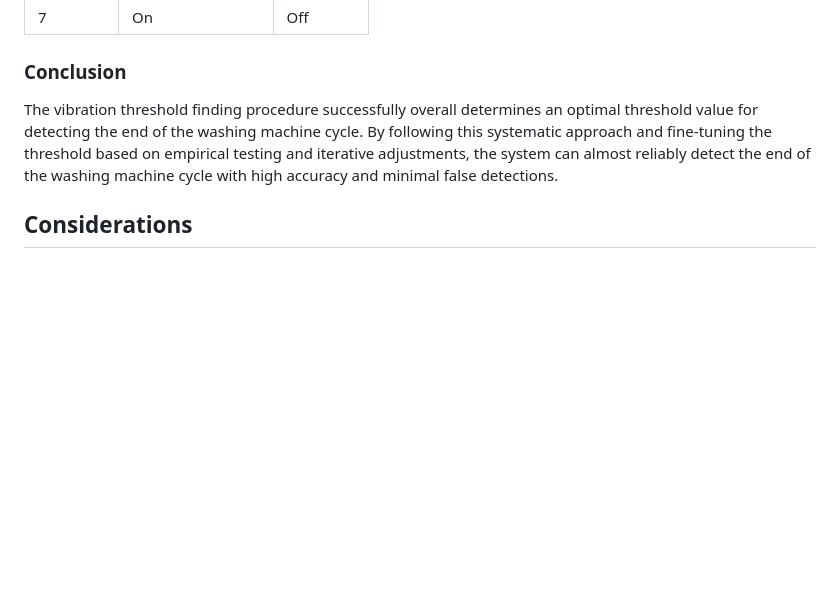
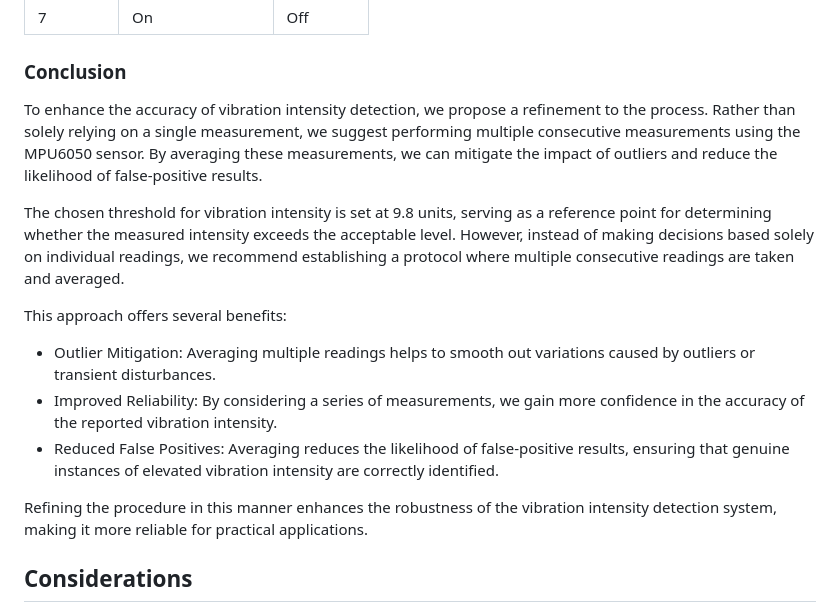
Before and after one commit to ffahoum/IOT-W2324-washing-machine-alert, a Markdown page: docs/VibrationSensor_Documentation.md, the part around one of its changes. Rendered like a GitHub page; blank space fills up the shorter version.

Commit message:
Add defining vibration threshold procedure conclusion

```diff
--- a/docs/VibrationSensor_Documentation.md
+++ b/docs/VibrationSensor_Documentation.md
@@ -273,7 +275,17 @@ void loop() {
 
 
 ### Conclusion
-The vibration threshold finding procedure successfully overall determines an optimal threshold value for detecting the end of the washing machine cycle. By following this systematic approach and fine-tuning the threshold based on empirical testing and iterative adjustments, the system can almost reliably detect the end of the washing machine cycle with high accuracy and minimal false detections.
+To enhance the accuracy of vibration intensity detection, we propose a refinement to the process. Rather than solely relying on a single measurement, we suggest performing multiple consecutive measurements using the MPU6050 sensor. By averaging these measurements, we can mitigate the impact of outliers and reduce the likelihood of false-positive results.
+
+The chosen threshold for vibration intensity is set at 9.8 units, serving as a reference point for determining whether the measured intensity exceeds the acceptable level. However, instead of making decisions based solely on individual readings, we recommend establishing a protocol where multiple consecutive readings are taken and averaged.
+
+This approach offers several benefits:
+
+- Outlier Mitigation: Averaging multiple readings helps to smooth out variations caused by outliers or transient disturbances.
+- Improved Reliability: By considering a series of measurements, we gain more confidence in the accuracy of the reported vibration intensity.
+- Reduced False Positives: Averaging reduces the likelihood of false-positive results, ensuring that genuine instances of elevated vibration intensity are correctly identified.
+
+Refining the procedure in this manner enhances the robustness of the vibration intensity detection system, making it more reliable for practical applications.
 
 
 ## Considerations
```
Also changed, not shown: other parts of docs/VibrationSensor_Documentation.md (+2 -0 lines).
